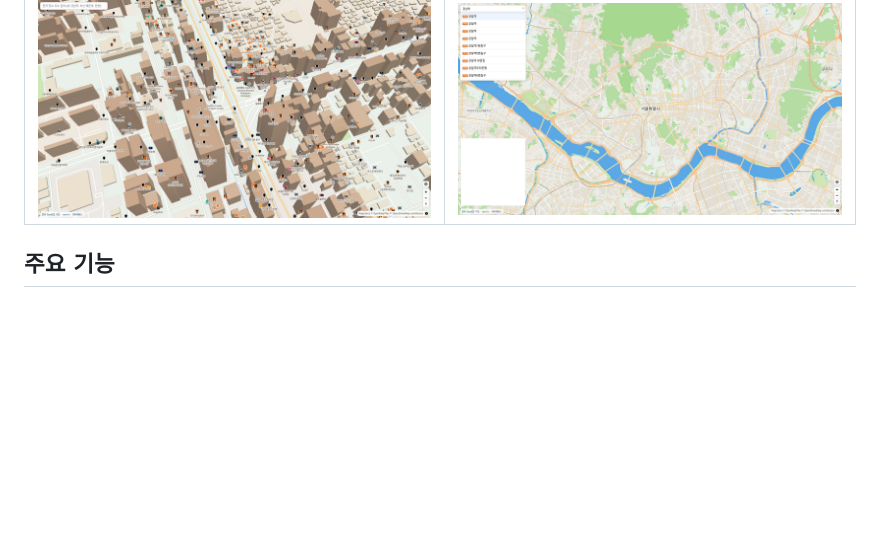
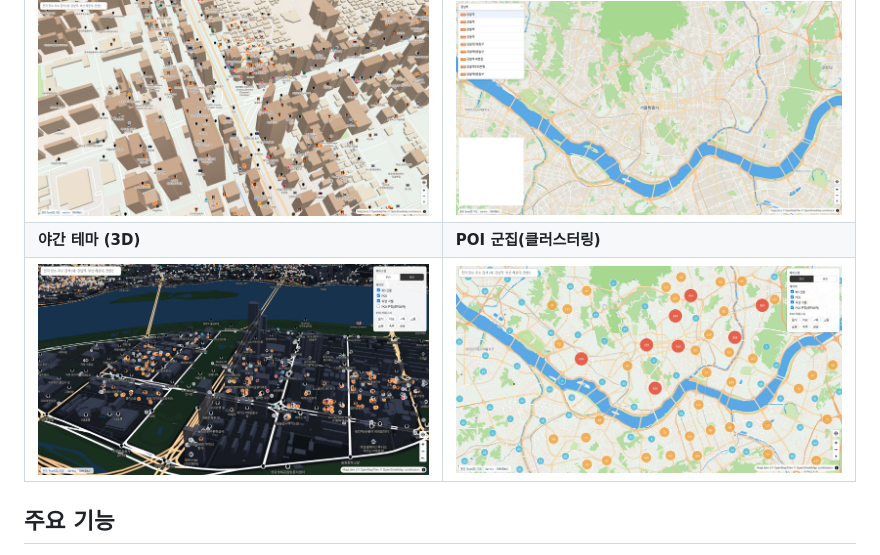
Before and after one commit to DeepMav/offgrid-gis, a Markdown page: README.md, the part around the change. GitHub-like rendering; pictures changed too: docs/screenshots/feat_cluster.jpg (added), docs/screenshots/feat_night.jpg (added); blank space fills up the shorter version.

Commit message:
docs: 야간 테마·클러스터 스크린샷 README 갤러리에 추가

```diff
--- a/README.md
+++ b/README.md
@@ -18,6 +18,8 @@
 | ![3D 건물](docs/screenshots/closeup3d.jpg) | ![전국](docs/screenshots/nationwide.jpg) |
 | **POI 카테고리 아이콘** | **장소·주소 검색** |
 | ![POI](docs/screenshots/poi.jpg) | ![검색](docs/screenshots/search.jpg) |
+| **야간 테마 (3D)** | **POI 군집(클러스터링)** |
+| ![야간](docs/screenshots/feat_night.jpg) | ![클러스터](docs/screenshots/feat_cluster.jpg) |
 
 ## 주요 기능
 
```
